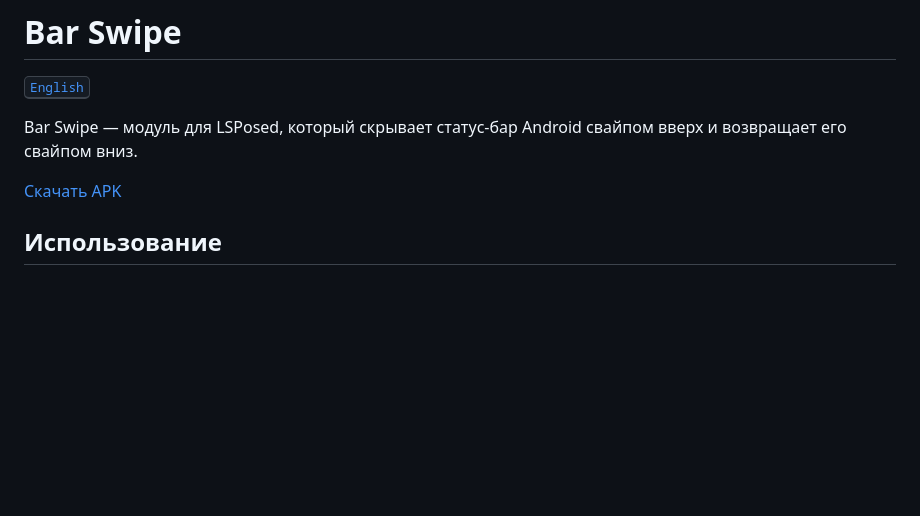
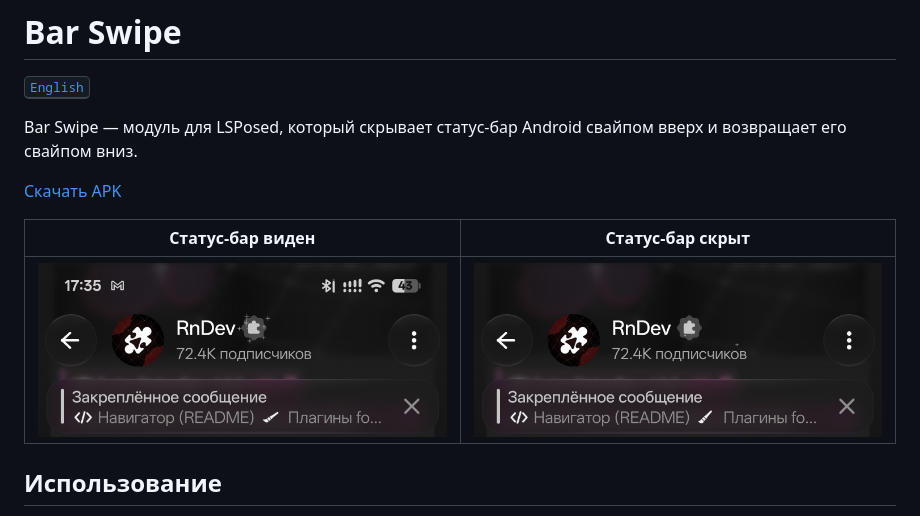
Before and after one commit to YouRooni/BarSwipe, a Markdown page: README.ru.md, the part around the change. Drawn GitHub-style; pictures changed too: docs/screenshots/status-bar-hidden.png (added), docs/screenshots/status-bar-visible.png (added); blank space fills up the shorter version.

```diff
--- a/README.ru.md
+++ b/README.ru.md
@@ -5,6 +5,10 @@
 Bar Swipe — модуль для LSPosed, который скрывает статус-бар Android свайпом вверх и возвращает его свайпом вниз.
 
 [Скачать APK](https://github.com/Xposed-Modules-Repo/dev.rooni.barswipe/releases/latest)
+
+| Статус-бар виден | Статус-бар скрыт |
+| --- | --- |
+| ![Статус-бар виден](docs/screenshots/status-bar-visible.png) | ![Статус-бар скрыт после свайпа вверх](docs/screenshots/status-bar-hidden.png) |
 
 ## Использование
 
```
Also changed, not shown: README.md (+4 -0 lines).
